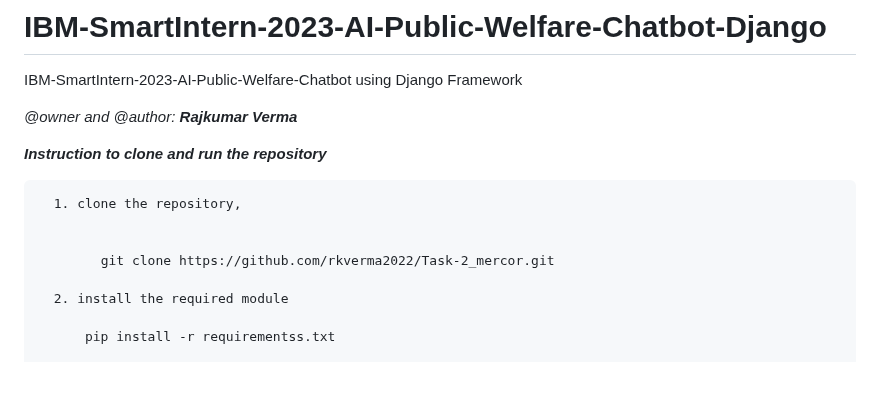
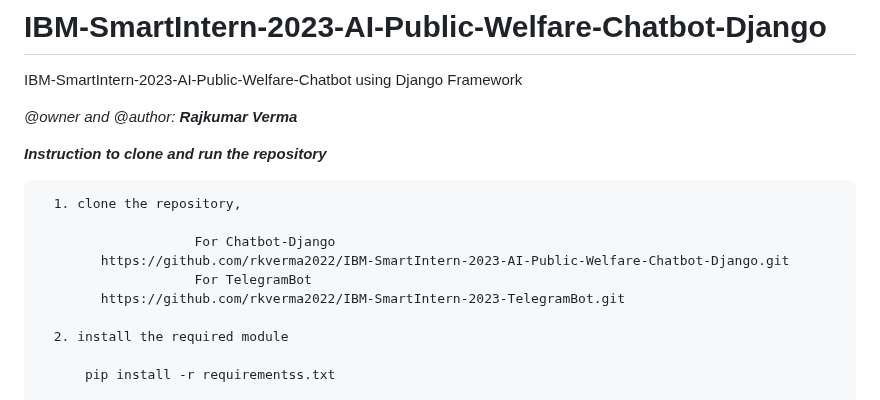
Before and after one commit to rkverma2022/IBM-SmartIntern-2023-AI-Public-Welfare-Chatbot-Django, a Markdown page: README.md, the part around the change. GitHub-like rendering; blank space fills up the shorter version.

```diff
--- a/README.md
+++ b/README.md
@@ -9,8 +9,10 @@ _**Instruction to clone and run the repository**_
 
       1. clone the repository,
 
-
-            git clone https://github.com/rkverma2022/Task-2_mercor.git
+                        For Chatbot-Django
+            https://github.com/rkverma2022/IBM-SmartIntern-2023-AI-Public-Welfare-Chatbot-Django.git
+                        For TelegramBot
+            https://github.com/rkverma2022/IBM-SmartIntern-2023-TelegramBot.git
 
       2. install the required module
 
```
